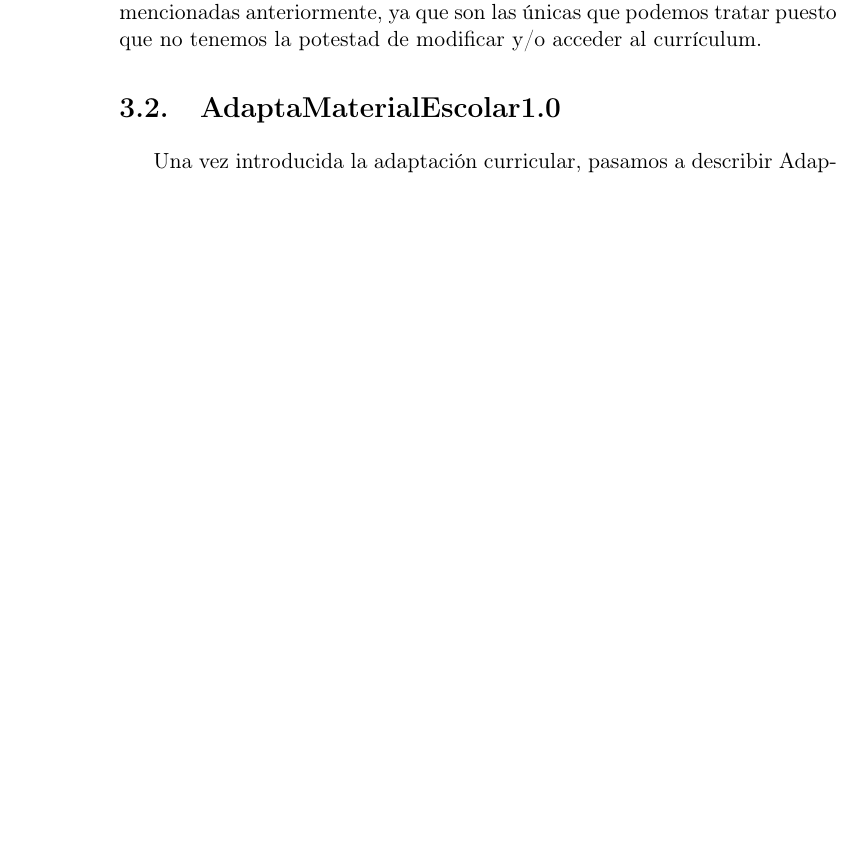
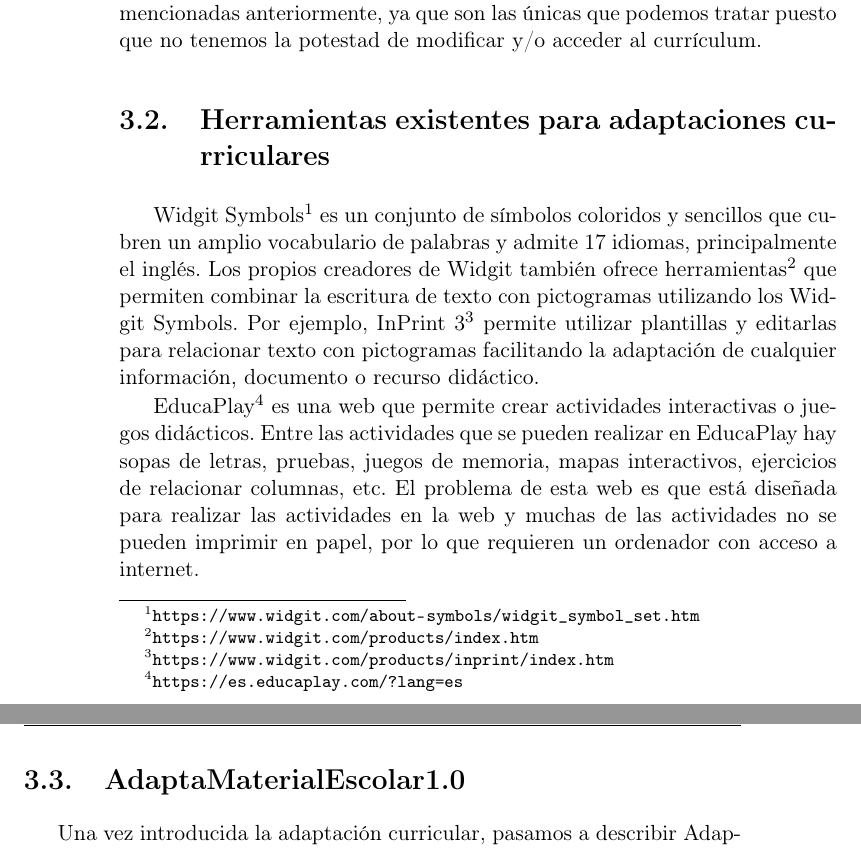
Before and after one commit to NILGroup/TFG-22-23-AdaptaMaterialEscolar2.0, a LaTeX book (Memoria/TFMTeXiS.tex, which reads Memoria/Capitulos/EstadoDeLaCuestion.tex): part of page 30 of 49 before the commit and two parts of pages 30 and 31 of 49 after it, the two joined at a grey line, cut so that both start at the same text, the shorter picture padded with empty space. Compiled offline with pdfLaTeX; a LaTeX package or settings file that is missing is left out.

Commit message:
Estado del arte - Herramientas similares

```diff
--- a/Memoria/Capitulos/EstadoDeLaCuestion.tex
+++ b/Memoria/Capitulos/EstadoDeLaCuestion.tex
@@ -104,6 +104,10 @@ Son adaptaciones que no modifican sustancialmente el contenido del currículo of
 \subsection{Conclusión}
 Tras una exhaustiva documentación acerca de las adaptaciones y aportar ejemplos de ello, determinamos que las adaptaciones han de ser individualizadas ya que cada alumno tiene sus propias dificultades. El profesorado ha de ser el encargado de la adaptación, pero su realización es algo tediosa y no disponen de herramientas que faciliten la modificación del material. Por ello, en este TFG nos centraremos exclusivamente en las adaptaciones curriculares no significativas realizando una aplicación para que el profesorado pueda adaptar el material. Por otra parte, nuestro enfoque está en las adaptaciones mencionadas anteriormente, ya que son las únicas que podemos tratar puesto que no tenemos la potestad de modificar y/o acceder al currículum.
 
+\section{Herramientas existentes para adaptaciones curriculares}
+Widgit Symbols\footnote{\url{https://www.widgit.com/about-symbols/widgit_symbol_set.htm}} es un conjunto de símbolos coloridos y sencillos que cubren un amplio vocabulario de palabras y admite 17 idiomas, principalmente el inglés. Los propios creadores de Widgit también ofrece herramientas\footnote{\url{https://www.widgit.com/products/index.htm}} que permiten combinar la escritura de texto con pictogramas utilizando los Widgit Symbols. Por ejemplo, InPrint 3\footnote{\url{https://www.widgit.com/products/inprint/index.htm}} permite utilizar plantillas y editarlas para relacionar texto con pictogramas facilitando la adaptación de cualquier información, documento o recurso didáctico.
+
+EducaPlay\footnote{\url{https://es.educaplay.com/?lang=es}} es una web que permite crear actividades interactivas o juegos didácticos. Entre las actividades que se pueden realizar en EducaPlay hay sopas de letras, pruebas, juegos de memoria, mapas interactivos, ejercicios de relacionar columnas, etc. El problema de esta web es que está diseñada para realizar las actividades en la web y muchas de las actividades no se pueden imprimir en papel, por lo que requieren un ordenador con acceso a internet.
 
 \section{AdaptaMaterialEscolar1.0}
 
```
Also changed, not shown: 16 other files.
